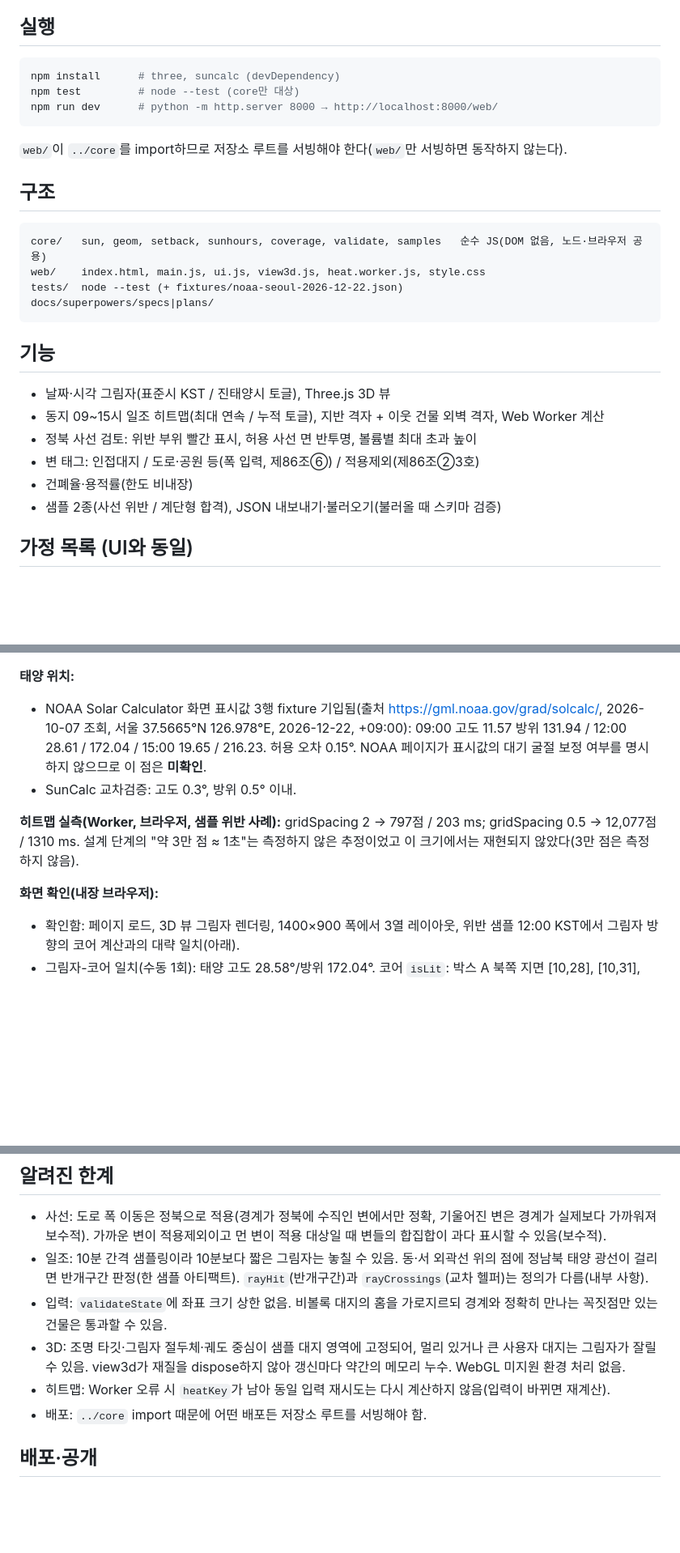
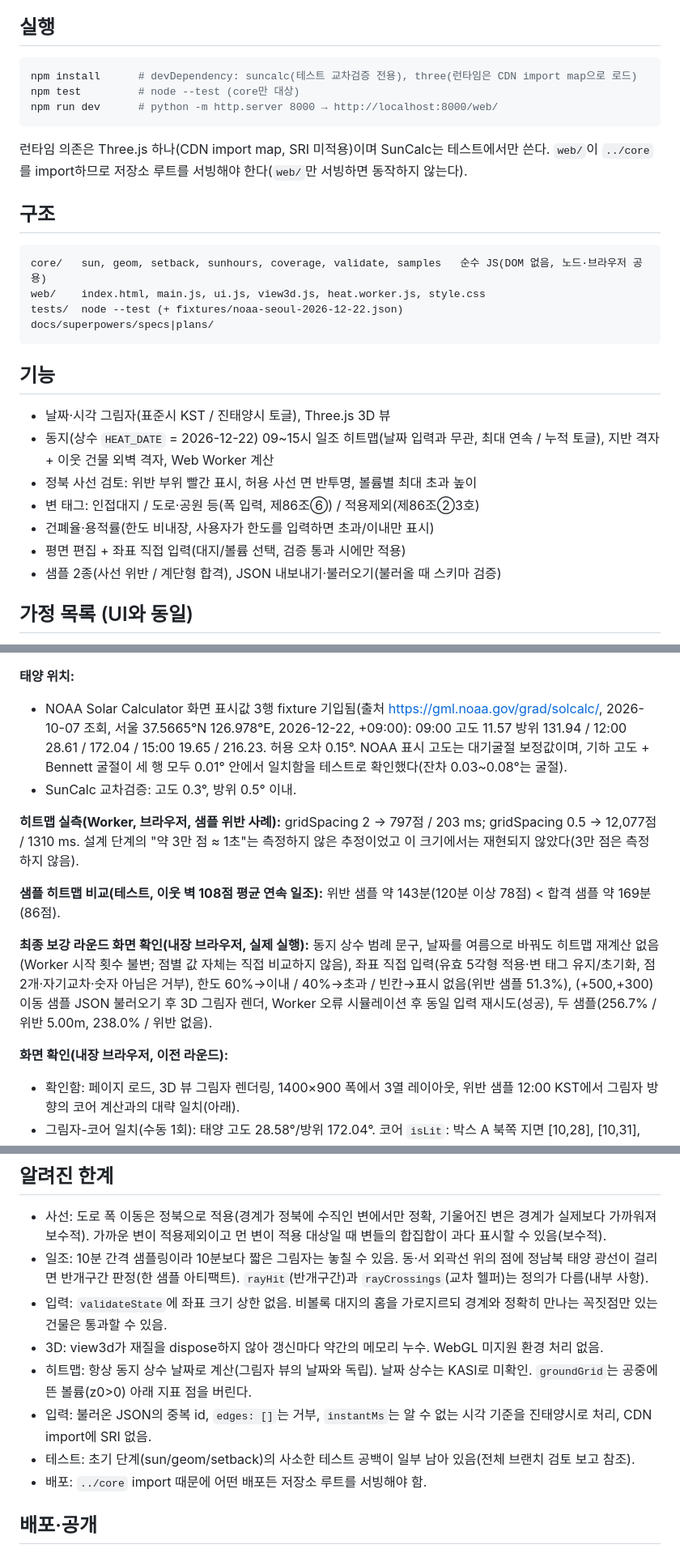
Before and after one commit to Nonmaju/sunlight-lab, a Markdown page: README.md, 3 parts joined by grey strips. Shown at 81% size. GitHub-like rendering; blank space fills up the shorter version.

Commit message:
docs: README features, verification status, known limits for the final fix wave
Co-Authored-By: Claude Sonnet 5.5 <noreply@anthropic.com>

````diff
--- a/README.md
+++ b/README.md
@@ -7,12 +7,12 @@
 ## 실행
 
 ```bash
-npm install      # three, suncalc (devDependency)
+npm install      # devDependency: suncalc(테스트 교차검증 전용), three(런타임은 CDN import map으로 로드)
 npm test         # node --test (core만 대상)
 npm run dev      # python -m http.server 8000 → http://localhost:8000/web/
 ```
 
-`web/`이 `../core`를 import하므로 저장소 루트를 서빙해야 한다(`web/`만 서빙하면 동작하지 않는다).
+런타임 의존은 Three.js 하나(CDN import map, SRI 미적용)이며 SunCalc는 테스트에서만 쓴다. `web/`이 `../core`를 import하므로 저장소 루트를 서빙해야 한다(`web/`만 서빙하면 동작하지 않는다).
 
 ## 구조
 
@@ -26,10 +26,11 @@ docs/superpowers/specs|plans/
 ## 기능
 
 - 날짜·시각 그림자(표준시 KST / 진태양시 토글), Three.js 3D 뷰
-- 동지 09~15시 일조 히트맵(최대 연속 / 누적 토글), 지반 격자 + 이웃 건물 외벽 격자, Web Worker 계산
+- 동지(상수 `HEAT_DATE` = 2026-12-22) 09~15시 일조 히트맵(날짜 입력과 무관, 최대 연속 / 누적 토글), 지반 격자 + 이웃 건물 외벽 격자, Web Worker 계산
 - 정북 사선 검토: 위반 부위 빨간 표시, 허용 사선 면 반투명, 볼륨별 최대 초과 높이
 - 변 태그: 인접대지 / 도로·공원 등(폭 입력, 제86조⑥) / 적용제외(제86조②3호)
-- 건폐율·용적률(한도 비내장)
+- 건폐율·용적률(한도 비내장, 사용자가 한도를 입력하면 초과/이내만 표시)
+- 평면 편집 + 좌표 직접 입력(대지/볼륨 선택, 검증 통과 시에만 적용)
 - 샘플 2종(사선 위반 / 계단형 합격), JSON 내보내기·불러오기(불러올 때 스키마 검증)
 
 ## 가정 목록 (UI와 동일)
@@ -59,11 +60,15 @@ docs/superpowers/specs|plans/
 
 **태양 위치:**
-- NOAA Solar Calculator 화면 표시값 3행 fixture 기입됨(출처 https://gml.noaa.gov/grad/solcalc/, 2026-10-07 조회, 서울 37.5665°N 126.978°E, 2026-12-22, +09:00): 09:00 고도 11.57 방위 131.94 / 12:00 28.61 / 172.04 / 15:00 19.65 / 216.23. 허용 오차 0.15°. NOAA 페이지가 표시값의 대기 굴절 보정 여부를 명시하지 않으므로 이 점은 **미확인**.
+- NOAA Solar Calculator 화면 표시값 3행 fixture 기입됨(출처 https://gml.noaa.gov/grad/solcalc/, 2026-10-07 조회, 서울 37.5665°N 126.978°E, 2026-12-22, +09:00): 09:00 고도 11.57 방위 131.94 / 12:00 28.61 / 172.04 / 15:00 19.65 / 216.23. 허용 오차 0.15°. NOAA 표시 고도는 대기굴절 보정값이며, 기하 고도 + Bennett 굴절이 세 행 모두 0.01° 안에서 일치함을 테스트로 확인했다(잔차 0.03~0.08°는 굴절).
 - SunCalc 교차검증: 고도 0.3°, 방위 0.5° 이내.
 
 **히트맵 실측(Worker, 브라우저, 샘플 위반 사례):** gridSpacing 2 → 797점 / 203 ms; gridSpacing 0.5 → 12,077점 / 1310 ms. 설계 단계의 "약 3만 점 ≈ 1초"는 측정하지 않은 추정이었고 이 크기에서는 재현되지 않았다(3만 점은 측정하지 않음).
 
-**화면 확인(내장 브라우저):**
+**샘플 히트맵 비교(테스트, 이웃 벽 108점 평균 연속 일조):** 위반 샘플 약 143분(120분 이상 78점) < 합격 샘플 약 169분(86점).
+
+**최종 보강 라운드 화면 확인(내장 브라우저, 실제 실행):** 동지 상수 범례 문구, 날짜를 여름으로 바꿔도 히트맵 재계산 없음(Worker 시작 횟수 불변; 점별 값 자체는 직접 비교하지 않음), 좌표 직접 입력(유효 5각형 적용·변 태그 유지/초기화, 점 2개·자기교차·숫자 아님은 거부), 한도 60%→이내 / 40%→초과 / 빈칸→표시 없음(위반 샘플 51.3%), (+500,+300) 이동 샘플 JSON 불러오기 후 3D 그림자 렌더, Worker 오류 시뮬레이션 후 동일 입력 재시도(성공), 두 샘플(256.7% / 위반 5.00m, 238.0% / 위반 없음).
+
+**화면 확인(내장 브라우저, 이전 라운드):**
 - 확인함: 페이지 로드, 3D 뷰 그림자 렌더링, 1400×900 폭에서 3열 레이아웃, 위반 샘플 12:00 KST에서 그림자 방향의 코어 계산과의 대략 일치(아래).
 - 그림자-코어 일치(수동 1회): 태양 고도 28.58°/방위 172.04°. 코어 `isLit`: 박스 A 북쪽 지면 [10,28], [10,31], [10,40] 모두 그늘, 이웃 남쪽 벽 [10,32.98]은 높이 11 그늘 / 11.5 양지(손계산 경계 약 11.2m와 일치). 3D 뷰에서는 A의 그림자가 북서쪽(화면 왼쪽 뒤)으로 길게 뻗어 이웃 건물 남측 지면·벽 아래쪽을 덮는 것이 보여 방향은 일치. 벽의 11.2m 경계(이웃 높이 12m 중 상단 약 0.8m)는 화면에서 육안으로 분해되지 않아 그 부분은 **육안 미확인**.
 - 미확인: 입력 오류 시 3D 뷰 정지 동작, 실제 파일 선택창을 통한 JSON 불러오기, 히트맵 범례 스크린샷, 궤도(orbit) 컨트롤, 사선/히트맵 모드의 시각적 정확성 전반.
@@ -73,8 +78,10 @@ docs/superpowers/specs|plans/
 - 사선: 도로 폭 이동은 정북으로 적용(경계가 정북에 수직인 변에서만 정확, 기울어진 변은 경계가 실제보다 가까워져 보수적). 가까운 변이 적용제외이고 먼 변이 적용 대상일 때 변들의 합집합이 과다 표시할 수 있음(보수적).
 - 일조: 10분 간격 샘플링이라 10분보다 짧은 그림자는 놓칠 수 있음. 동·서 외곽선 위의 점에 정남북 태양 광선이 걸리면 반개구간 판정(한 샘플 아티팩트). `rayHit`(반개구간)과 `rayCrossings`(교차 헬퍼)는 정의가 다름(내부 사항).
 - 입력: `validateState`에 좌표 크기 상한 없음. 비볼록 대지의 홈을 가로지르되 경계와 정확히 만나는 꼭짓점만 있는 건물은 통과할 수 있음.
-- 3D: 조명 타깃·그림자 절두체·궤도 중심이 샘플 대지 영역에 고정되어, 멀리 있거나 큰 사용자 대지는 그림자가 잘릴 수 있음. view3d가 재질을 dispose하지 않아 갱신마다 약간의 메모리 누수. WebGL 미지원 환경 처리 없음.
-- 히트맵: Worker 오류 시 `heatKey`가 남아 동일 입력 재시도는 다시 계산하지 않음(입력이 바뀌면 재계산).
+- 3D: view3d가 재질을 dispose하지 않아 갱신마다 약간의 메모리 누수. WebGL 미지원 환경 처리 없음.
+- 히트맵: 항상 동지 상수 날짜로 계산(그림자 뷰의 날짜와 독립). 날짜 상수는 KASI로 미확인. `groundGrid`는 공중에 뜬 볼륨(z0>0) 아래 지표 점을 버린다.
+- 입력: 불러온 JSON의 중복 id, `edges: []`는 거부, `instantMs`는 알 수 없는 시각 기준을 진태양시로 처리, CDN import에 SRI 없음.
+- 테스트: 초기 단계(sun/geom/setback)의 사소한 테스트 공백이 일부 남아 있음(전체 브랜치 검토 보고 참조).
 - 배포: `../core` import 때문에 어떤 배포든 저장소 루트를 서빙해야 함.
 
 ## 배포·공개
````
Also changed, not shown: other parts of README.md (+1 -1 lines).
